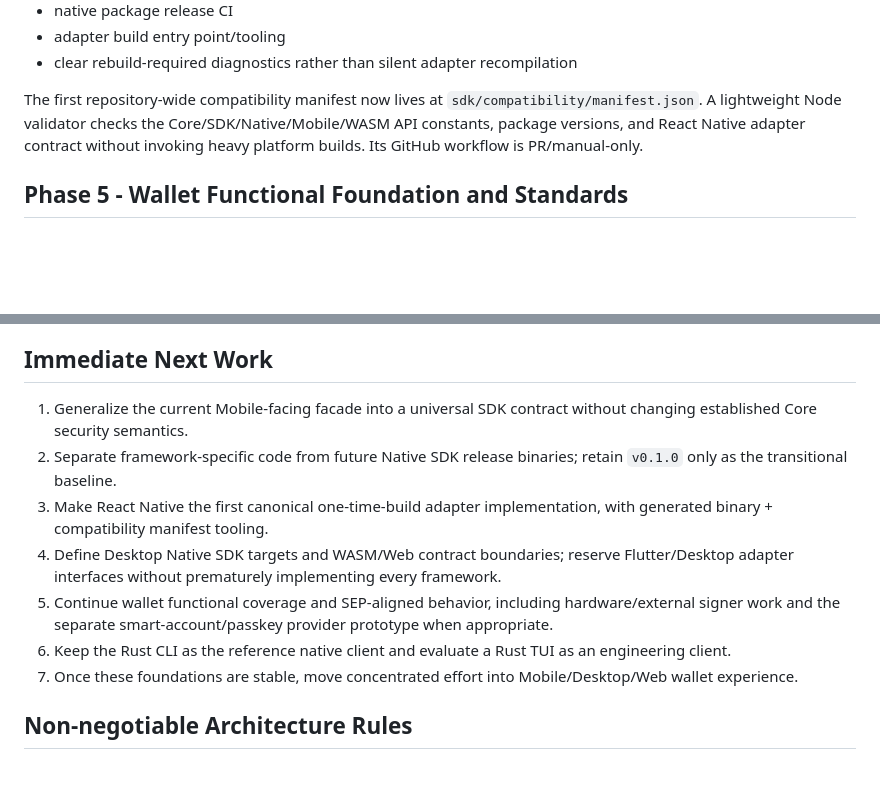
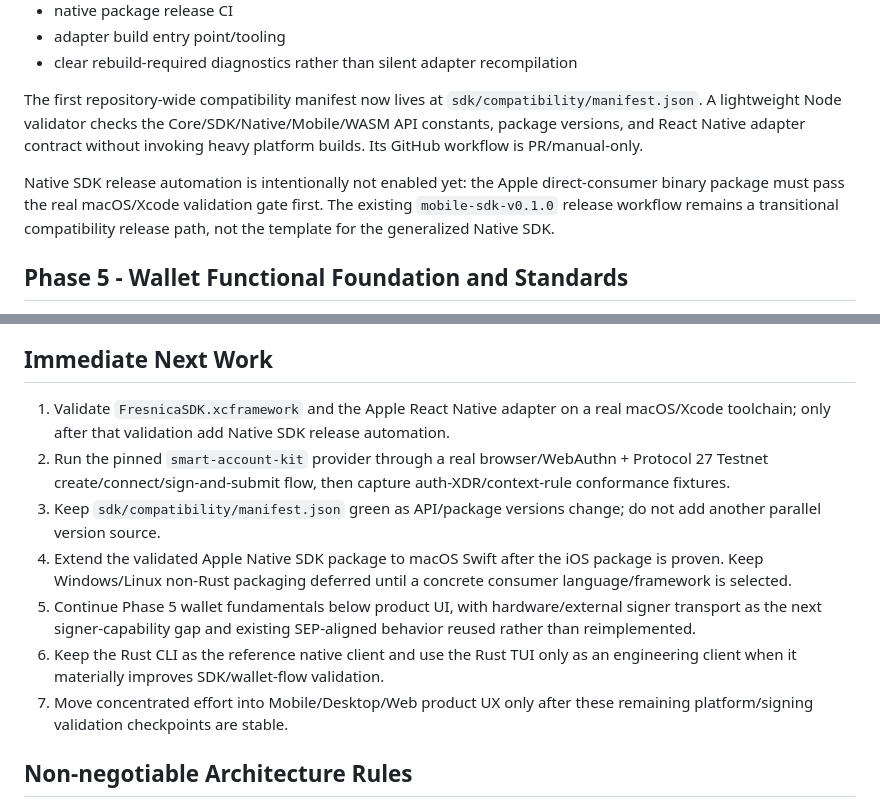
Before and after one commit to Fresnica/fresnica, a Markdown page: docs/roadmap.md, 2 parts joined by grey strips. Rendered like a GitHub page; blank space fills up the shorter version.

Commit message:
Refresh SDK release and next-work gates

```diff
--- a/docs/roadmap.md
+++ b/docs/roadmap.md
@@ -207,6 +207,8 @@ The universal SDK work should provide:
 
 The first repository-wide compatibility manifest now lives at `sdk/compatibility/manifest.json`. A lightweight Node validator checks the Core/SDK/Native/Mobile/WASM API constants, package versions, and React Native adapter contract without invoking heavy platform builds. Its GitHub workflow is PR/manual-only.
 
+Native SDK release automation is intentionally not enabled yet: the Apple direct-consumer binary package must pass the real macOS/Xcode validation gate first. The existing `mobile-sdk-v0.1.0` release workflow remains a transitional compatibility release path, not the template for the generalized Native SDK.
+
 ## Phase 5 - Wallet Functional Foundation and Standards
 
 Continue wallet functionality while the SDK foundation is being completed. The goal is to stabilize reusable wallet behavior before investing heavily in final product UX.
@@ -281,13 +283,13 @@ Desktop consumes platform Native SDK binaries plus a framework adapter only when
 
 ## Immediate Next Work
 
-1. Generalize the current Mobile-facing facade into a universal SDK contract without changing established Core security semantics.
-2. Separate framework-specific code from future Native SDK release binaries; retain `v0.1.0` only as the transitional baseline.
-3. Make React Native the first canonical one-time-build adapter implementation, with generated binary + compatibility manifest tooling.
-4. Define Desktop Native SDK targets and WASM/Web contract boundaries; reserve Flutter/Desktop adapter interfaces without prematurely implementing every framework.
-5. Continue wallet functional coverage and SEP-aligned behavior, including hardware/external signer work and the separate smart-account/passkey provider prototype when appropriate.
-6. Keep the Rust CLI as the reference native client and evaluate a Rust TUI as an engineering client.
-7. Once these foundations are stable, move concentrated effort into Mobile/Desktop/Web wallet experience.
+1. Validate `FresnicaSDK.xcframework` and the Apple React Native adapter on a real macOS/Xcode toolchain; only after that validation add Native SDK release automation.
+2. Run the pinned `smart-account-kit` provider through a real browser/WebAuthn + Protocol 27 Testnet create/connect/sign-and-submit flow, then capture auth-XDR/context-rule conformance fixtures.
+3. Keep `sdk/compatibility/manifest.json` green as API/package versions change; do not add another parallel version source.
+4. Extend the validated Apple Native SDK package to macOS Swift after the iOS package is proven. Keep Windows/Linux non-Rust packaging deferred until a concrete consumer language/framework is selected.
+5. Continue Phase 5 wallet fundamentals below product UI, with hardware/external signer transport as the next signer-capability gap and existing SEP-aligned behavior reused rather than reimplemented.
+6. Keep the Rust CLI as the reference native client and use the Rust TUI only as an engineering client when it materially improves SDK/wallet-flow validation.
+7. Move concentrated effort into Mobile/Desktop/Web product UX only after these remaining platform/signing validation checkpoints are stable.
 
 ## Non-negotiable Architecture Rules
 
```
